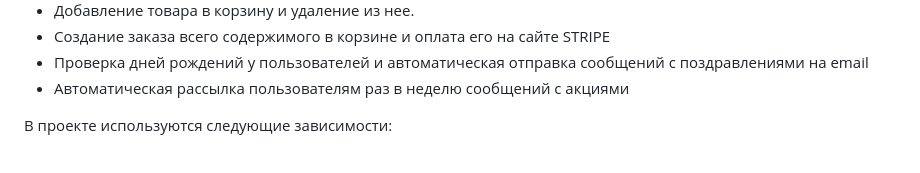
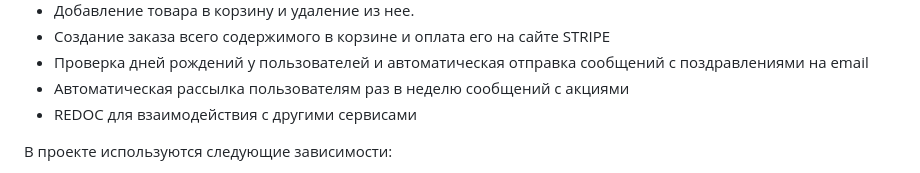
Before and after one commit to GromovAS21/Bulletin_Board, a Markdown page: README.md, the part around the change. GitHub-like rendering.

```diff
--- a/README.md
+++ b/README.md
@@ -15,6 +15,7 @@ Backend-часть для сайта объявлений.
 * Создание заказа всего содержимого в корзине и оплата его на сайте STRIPE
 * Проверка дней рождений у пользователей и автоматическая отправка сообщений с поздравлениями на email
 * Автоматическая рассылка пользователям раз в неделю сообщений с акциями
+* REDOC для взаимодействия с другими сервисами
 
 В проекте используются следующие зависимости:
 
```
